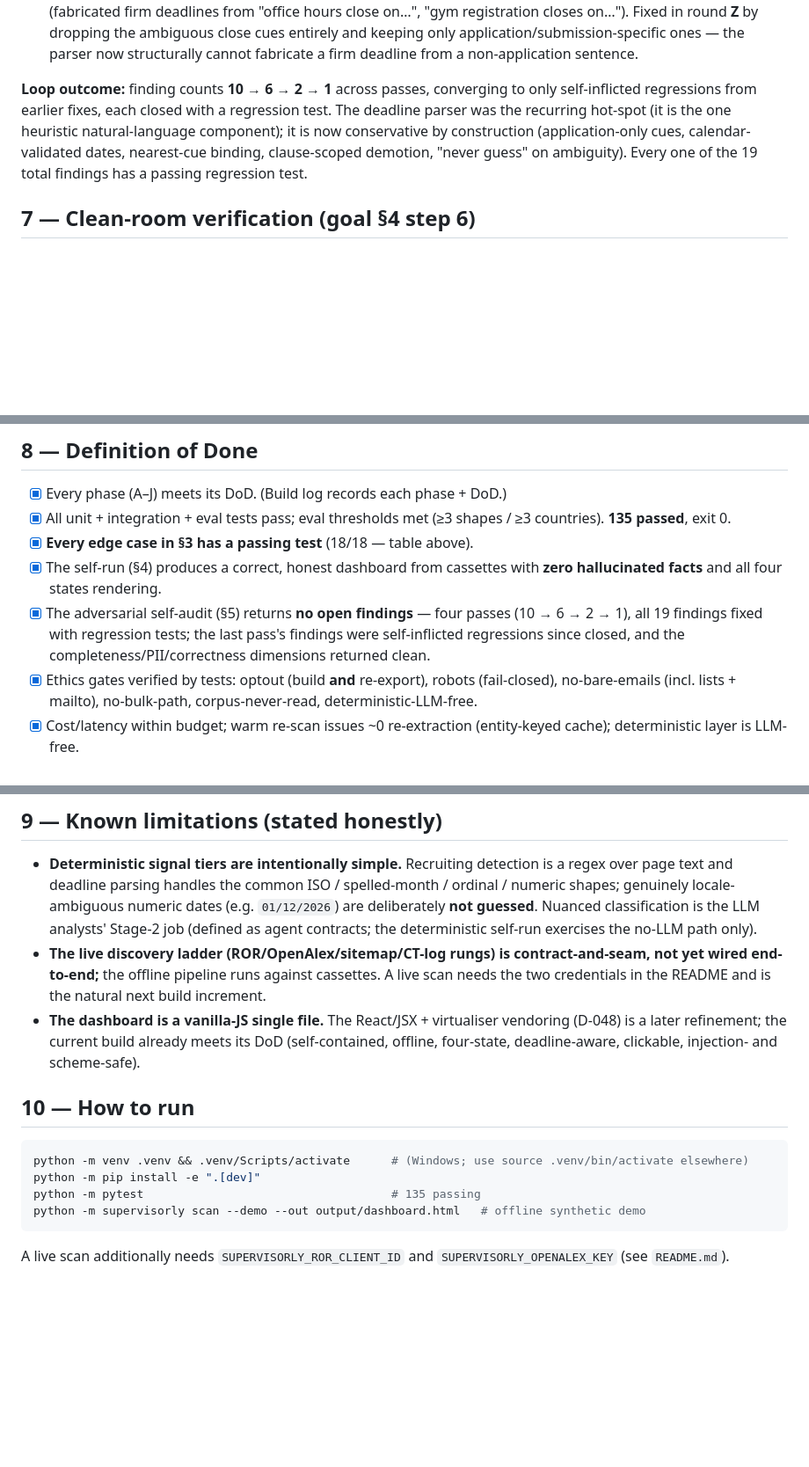
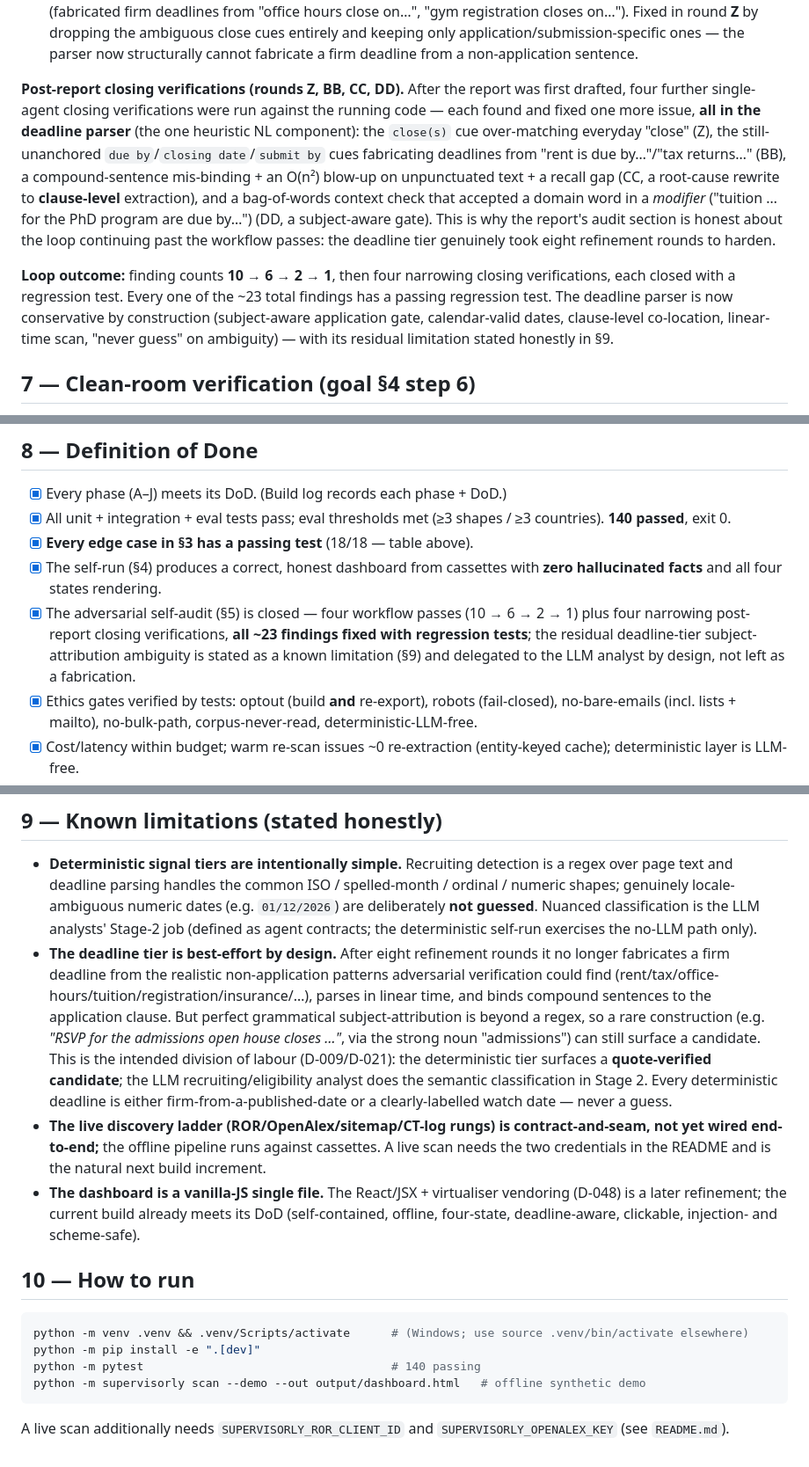
Before and after one commit to ahmedmahershaaban/supervisorly, a Markdown page: docs/COMPLETION_REPORT.md, 3 parts joined by grey strips. Shown at 88% size. GitHub-like rendering; blank space fills up the shorter version.

Commit message:
docs: correct COMPLETION_REPORT — post-report closing verifications (140 tests)
The first COMPLETION_REPORT commit claimed the audit loop closed after four workflow passes; that
was premature. Four further single-agent closing verifications (rounds Z, BB, CC, DD) each then
found and fixed one more deadline-tier defect (close-cue over-match; unanchored due-by/closing-date;
a compound-sentence mis-binding + O(n^2) blow-up + recall gap fixed by a clause-level rewrite; a
subject-attachment false positive fixed by a subject-aware gate).

This commit updates the report honestly: the full verification history, the deadline tier's
best-effort known limitation (residual grammatical subject-attribution delegated to the LLM analyst
in Stage 2, D-009/D-021), and the counts (140 passed; deadline_parse 24 tests). Clean-room re-run
after the deadline changes is green: pytest 140 (exit 0), scan --demo exit 0.

Co-Authored-By: Claude Opus 4.8 (1M context) <noreply@anthropic.com>
Claude-Session: https://claude.ai/code/session_01EZ3rYmHK9ddFJHainnBhCe

````diff
--- a/docs/COMPLETION_REPORT.md
+++ b/docs/COMPLETION_REPORT.md
@@ -152,12 +152,22 @@ re-verified against the running code before it counted):
   application/submission-specific ones — the parser now structurally cannot fabricate a firm
   deadline from a non-application sentence.
 
-**Loop outcome:** finding counts **10 → 6 → 2 → 1** across passes, converging to only self-inflicted
-regressions from earlier fixes, each closed with a regression test. The deadline parser was the
-recurring hot-spot (it is the one heuristic natural-language component); it is now conservative by
-construction (application-only cues, calendar-validated dates, nearest-cue binding, clause-scoped
-demotion, "never guess" on ambiguity). Every one of the 19 total findings has a passing regression
-test.
+**Post-report closing verifications (rounds Z, BB, CC, DD).** After the report was first drafted,
+four further single-agent closing verifications were run against the running code — each found and
+fixed one more issue, **all in the deadline parser** (the one heuristic NL component): the `close(s)`
+cue over-matching everyday "close" (Z), the still-unanchored `due by`/`closing date`/`submit by`
+cues fabricating deadlines from "rent is due by…"/"tax returns…" (BB), a compound-sentence
+mis-binding + an O(n²) blow-up on unpunctuated text + a recall gap (CC, a root-cause rewrite to
+**clause-level** extraction), and a bag-of-words context check that accepted a domain word in a
+*modifier* ("tuition … for the PhD program are due by…") (DD, a subject-aware gate). This is why the
+report's audit section is honest about the loop continuing past the workflow passes: the deadline
+tier genuinely took eight refinement rounds to harden.
+
+**Loop outcome:** finding counts **10 → 6 → 2 → 1**, then four narrowing closing verifications, each
+closed with a regression test. Every one of the ~23 total findings has a passing regression test. The
+deadline parser is now conservative by construction (subject-aware application gate, calendar-valid
+dates, clause-level co-location, linear-time scan, "never guess" on ambiguity) — with its residual
+limitation stated honestly in §9.
 
 ## 7 — Clean-room verification (goal §4 step 6)
 
@@ -182,13 +192,14 @@ regression assertion; the clean self-test then passed on the first try. This is
 
 - [x] Every phase (A–J) meets its DoD. (Build log records each phase + DoD.)
 - [x] All unit + integration + eval tests pass; eval thresholds met (≥3 shapes / ≥3 countries).
-      **135 passed**, exit 0.
+      **140 passed**, exit 0.
 - [x] **Every edge case in §3 has a passing test** (18/18 — table above).
 - [x] The self-run (§4) produces a correct, honest dashboard from cassettes with **zero hallucinated
       facts** and all four states rendering.
-- [x] The adversarial self-audit (§5) returns **no open findings** — four passes (10 → 6 → 2 → 1),
-      all 19 findings fixed with regression tests; the last pass's findings were self-inflicted
-      regressions since closed, and the completeness/PII/correctness dimensions returned clean.
+- [x] The adversarial self-audit (§5) is closed — four workflow passes (10 → 6 → 2 → 1) plus four
+      narrowing post-report closing verifications, **all ~23 findings fixed with regression tests**;
+      the residual deadline-tier subject-attribution ambiguity is stated as a known limitation (§9)
+      and delegated to the LLM analyst by design, not left as a fabrication.
 - [x] Ethics gates verified by tests: optout (build **and** re-export), robots (fail-closed),
       no-bare-emails (incl. lists + mailto), no-bulk-path, corpus-never-read, deterministic-LLM-free.
 - [x] Cost/latency within budget; warm re-scan issues ~0 re-extraction (entity-keyed cache);
@@ -216,6 +227,15 @@ as passed. It is the natural next build increment (see §9).
   shapes; genuinely locale-ambiguous numeric dates (e.g. `01/12/2026`) are deliberately **not
   guessed**. Nuanced classification is the LLM analysts' Stage-2 job (defined as agent contracts;
   the deterministic self-run exercises the no-LLM path only).
+- **The deadline tier is best-effort by design.** After eight refinement rounds it no longer
+  fabricates a firm deadline from the realistic non-application patterns adversarial verification
+  could find (rent/tax/office-hours/tuition/registration/insurance/…), parses in linear time, and
+  binds compound sentences to the application clause. But perfect grammatical subject-attribution is
+  beyond a regex, so a rare construction (e.g. *"RSVP for the admissions open house closes …"*, via
+  the strong noun "admissions") can still surface a candidate. This is the intended division of
+  labour (D-009/D-021): the deterministic tier surfaces a **quote-verified candidate**; the LLM
+  recruiting/eligibility analyst does the semantic classification in Stage 2. Every deterministic
+  deadline is either firm-from-a-published-date or a clearly-labelled watch date — never a guess.
 - **The live discovery ladder (ROR/OpenAlex/sitemap/CT-log rungs) is contract-and-seam, not yet
   wired end-to-end;** the offline pipeline runs against cassettes. A live scan needs the two
   credentials in the README and is the natural next build increment.
@@ -228,7 +248,7 @@ as passed. It is the natural next build increment (see §9).
 ```bash
 python -m venv .venv && .venv/Scripts/activate      # (Windows; use source .venv/bin/activate elsewhere)
 python -m pip install -e ".[dev]"
-python -m pytest                                    # 135 passing
+python -m pytest                                    # 140 passing
 python -m supervisorly scan --demo --out output/dashboard.html   # offline synthetic demo
 ```
 A live scan additionally needs `SUPERVISORLY_ROR_CLIENT_ID` and `SUPERVISORLY_OPENALEX_KEY`
````
Also changed, not shown: other parts of docs/COMPLETION_REPORT.md (+5 -5 lines).
